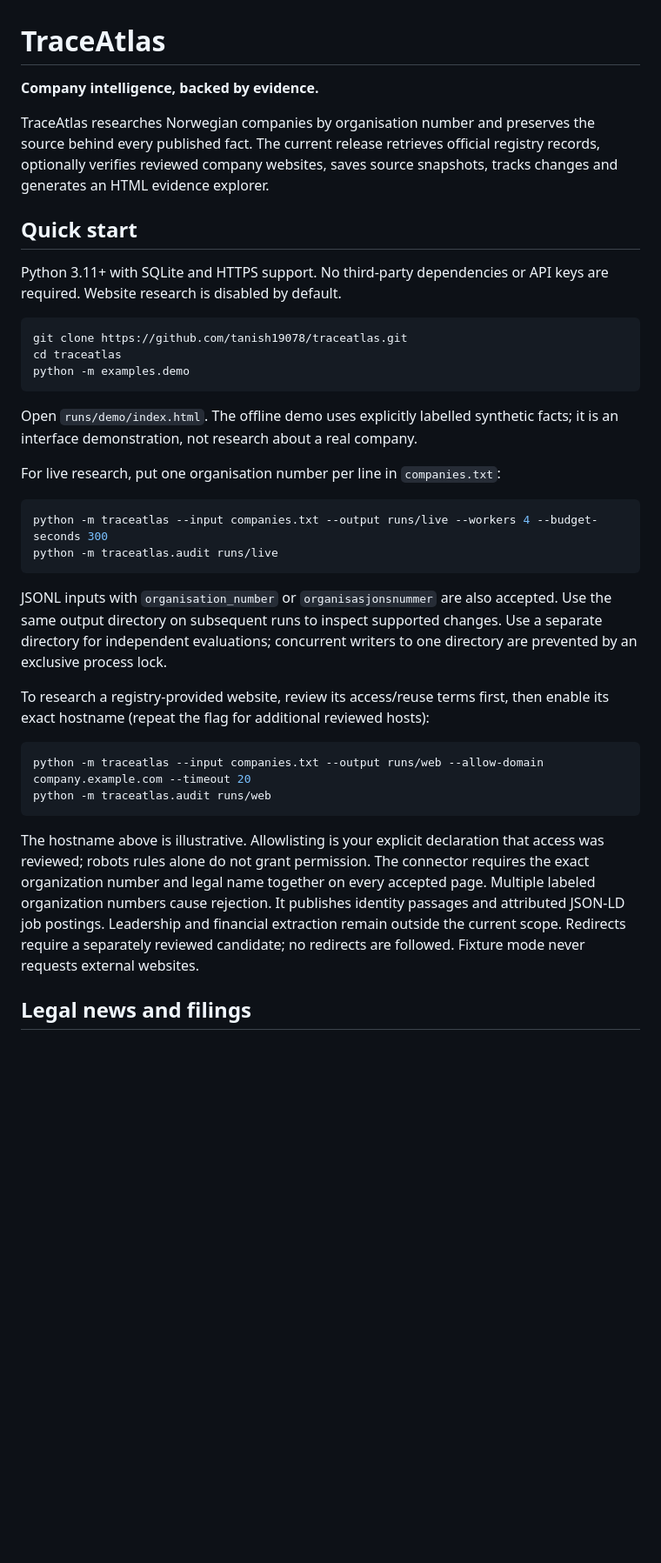
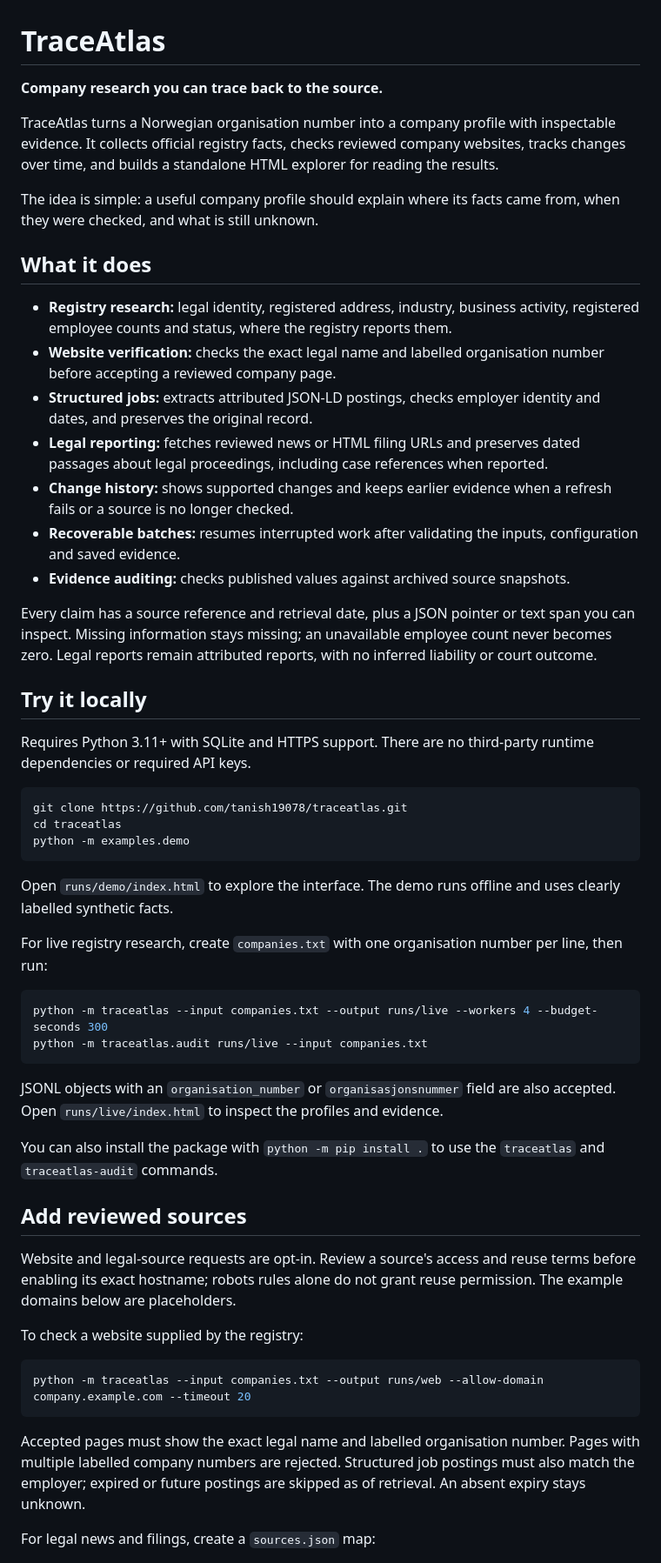
Before and after one commit to tanish19078/traceatlas, a Markdown page: README.md, the part around one of its changes. Shown at 87% size. Rendered like a GitHub page; blank space fills up the shorter version.

Commit message:
docs: make README a clear introduction for project visitors

````diff
--- a/README.md
+++ b/README.md
@@ -1,16 +1,40 @@
 # TraceAtlas
 
-**Company intelligence, backed by evidence.**
+**Company research you can trace back to the source.**
 
-TraceAtlas researches Norwegian companies by organisation number and preserves
-the source behind every published fact. The current release retrieves official
-registry records, optionally verifies reviewed company websites, saves source
-snapshots, tracks changes and generates an HTML evidence explorer.
+TraceAtlas turns a Norwegian organisation number into a company profile with
+inspectable evidence. It collects official registry facts, checks reviewed
+company websites, tracks changes over time, and builds a standalone HTML
+explorer for reading the results.
 
-## Quick start
+The idea is simple: a useful company profile should explain where its facts
+came from, when they were checked, and what is still unknown.
 
-Python 3.11+ with SQLite and HTTPS support. No third-party dependencies or API
-keys are required. Website research is disabled by default.
+## What it does
+
+- **Registry research:** legal identity, registered address, industry, business
+  activity, registered employee counts and status, where the registry reports them.
+- **Website verification:** checks the exact legal name and labelled organisation
+  number before accepting a reviewed company page.
+- **Structured jobs:** extracts attributed JSON-LD postings, checks employer
+  identity and dates, and preserves the original record.
+- **Legal reporting:** fetches reviewed news or HTML filing URLs and preserves
+  dated passages about legal proceedings, including case references when reported.
+- **Change history:** shows supported changes and keeps earlier evidence when a
+  refresh fails or a source is no longer checked.
+- **Recoverable batches:** resumes interrupted work after validating the inputs,
+  configuration and saved evidence.
+- **Evidence auditing:** checks published values against archived source snapshots.
+
+Every claim has a source reference and retrieval date, plus a JSON pointer or
+text span you can inspect. Missing information stays missing; an unavailable
+employee count never becomes zero. Legal reports remain attributed reports,
+with no inferred liability or court outcome.
+
+## Try it locally
+
+Requires Python 3.11+ with SQLite and HTTPS support. There are no third-party
+runtime dependencies or required API keys.
 
 ```bash
 git clone https://github.com/tanish19078/traceatlas.git
@@ -18,36 +42,39 @@ cd traceatlas
 python -m examples.demo
 ```
 
-Open `runs/demo/index.html`. The offline demo uses explicitly labelled synthetic
-facts; it is an interface demonstration, not research about a real company.
+Open `runs/demo/index.html` to explore the interface. The demo runs offline and
+uses clearly labelled synthetic facts.
 
-For live research, put one organisation number per line in `companies.txt`:
+For live registry research, create `companies.txt` with one organisation number
+per line, then run:
 
 ```bash
 python -m traceatlas --input companies.txt --output runs/live --workers 4 --budget-seconds 300
-python -m traceatlas.audit runs/live
+python -m traceatlas.audit runs/live --input companies.txt
 ```
 
-JSONL inputs with `organisation_number` or `organisasjonsnummer` are also accepted.
-Use the same output directory on subsequent runs to inspect supported changes.
-Use a separate directory for independent evaluations; concurrent writers to one
-directory are prevented by an exclusive process lock.
+JSONL objects with an `organisation_number` or `organisasjonsnummer` field are
+also accepted. Open `runs/live/index.html` to inspect the profiles and evidence.
 
-To research a registry-provided website, review its access/reuse terms first,
-then enable its exact hostname (repeat the flag for additional reviewed hosts):
+You can also install the package with `python -m pip install .` to use the
+`traceatlas` and `traceatlas-audit` commands.
+
+## Add reviewed sources
+
+Website and legal-source requests are opt-in. Review a source's access and reuse
+terms before enabling its exact hostname; robots rules alone do not grant reuse
+permission. The example domains below are placeholders.
+
+To check a website supplied by the registry:
 
 ```bash
 python -m traceatlas --input companies.txt --output runs/web --allow-domain company.example.com --timeout 20
-python -m traceatlas.audit runs/web
 ```
 
-The hostname above is illustrative. Allowlisting is your explicit declaration
-that access was reviewed; robots rules alone do not grant permission. The
-connector requires the exact organization number and legal name together on
-every accepted page. Multiple labeled organization numbers cause rejection.
-It publishes identity passages and attributed JSON-LD job postings. Leadership and financial extraction remain outside the current scope.
-Redirects require a separately reviewed candidate; no redirects are followed.
-Fixture mode never requests external websites.
+Accepted pages must show the exact legal name and labelled organisation number.
+Pages with multiple labelled company numbers are rejected. Structured job
+postings must also match the employer; expired or future postings are skipped
+as of retrieval. An absent expiry stays unknown.
 
-## Legal news and filings
+For legal news and filings, create a `sources.json` map:
 
````
Also changed, not shown: other parts of README.md (+59 -123 lines).
